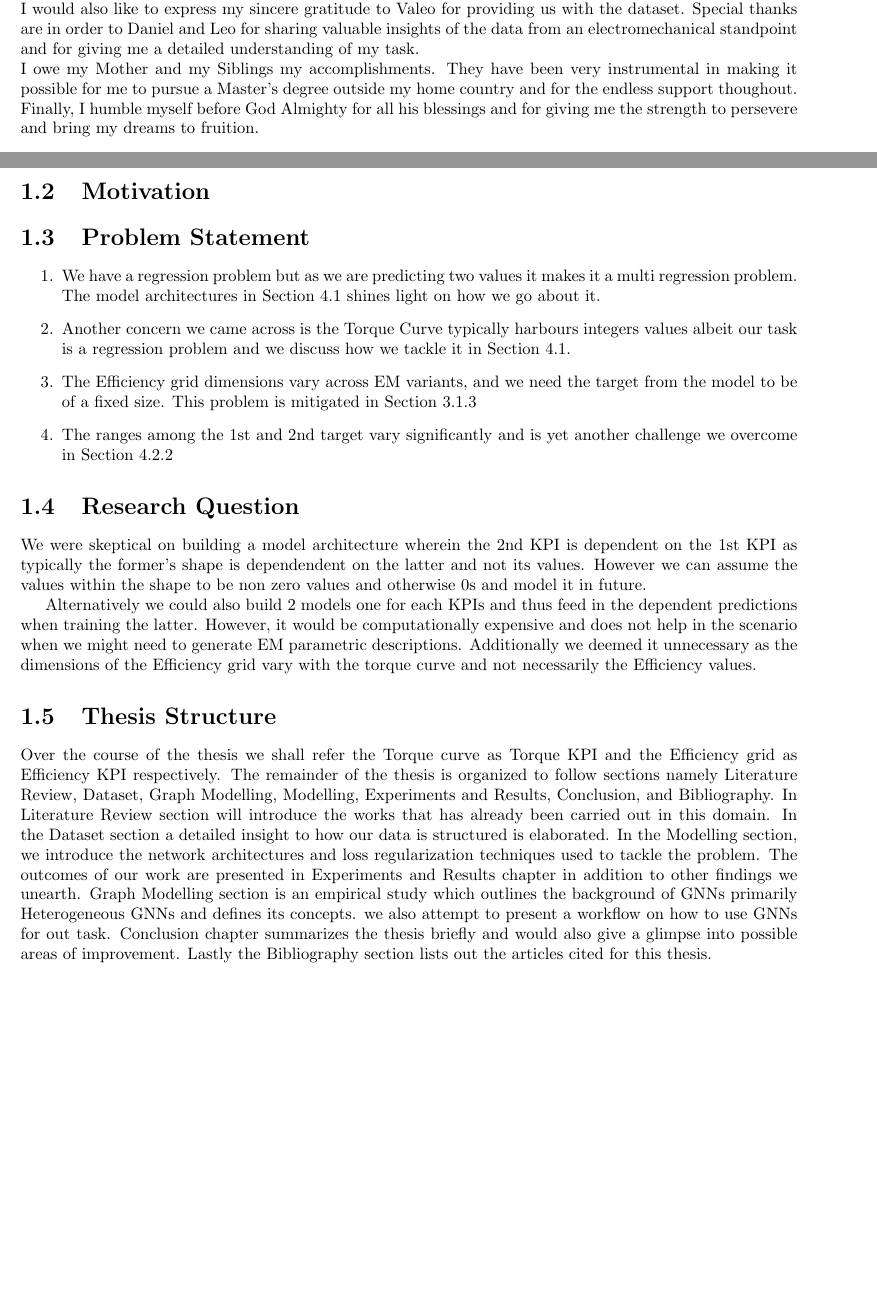
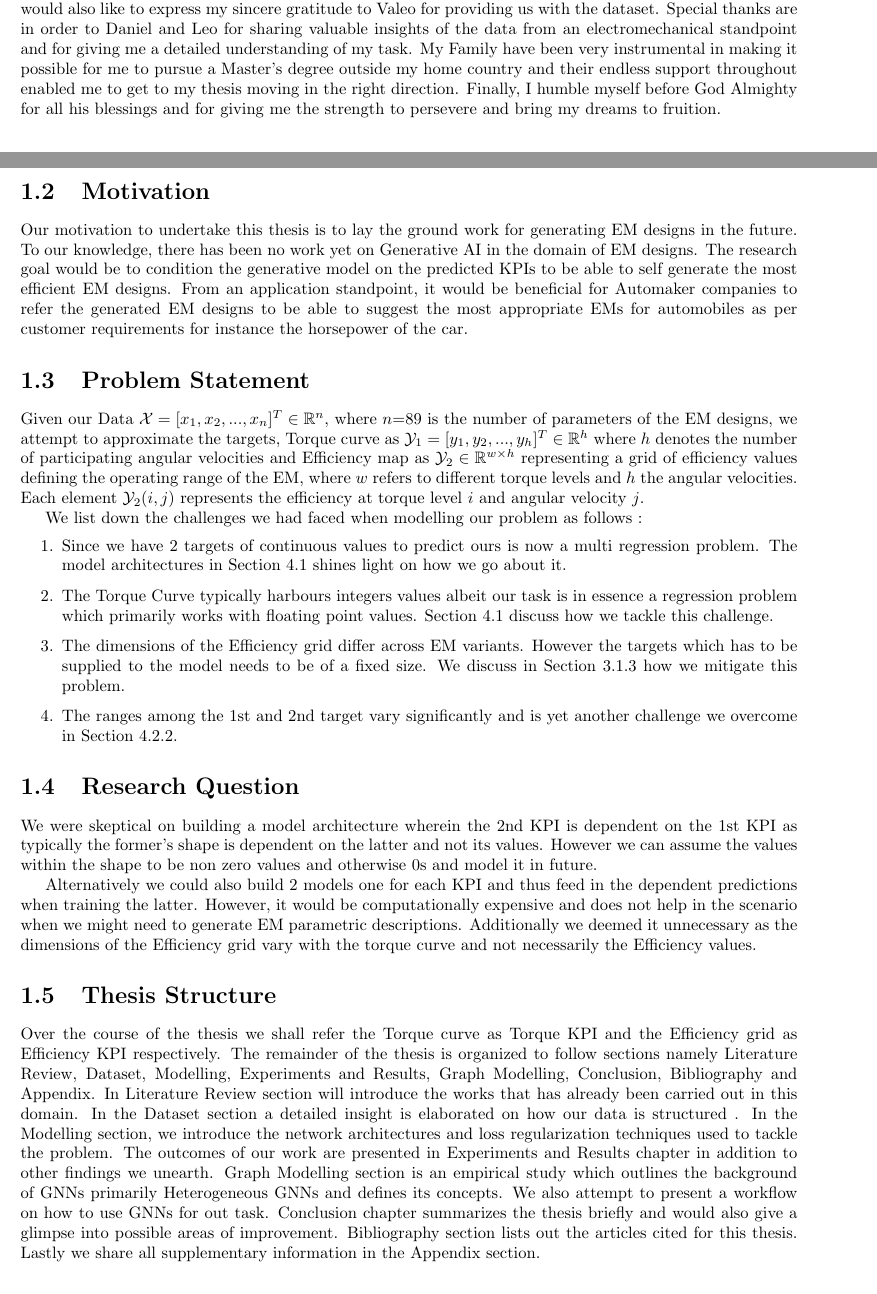
Before and after one commit to Lilly-25/Masters-Thesis, a LaTeX thesis (Manuscript/Report.tex): two parts of pages 4 and 12 of 67, joined at a grey line, cut so that both start at the same text. Compiled offline with pdfLaTeX.

Commit message:
Problem Statement, Motivation

```diff
--- a/Manuscript/Report.tex
+++ b/Manuscript/Report.tex
@@ -114,11 +114,12 @@ Lastly we will enable the KPI's plot visualization in a manner presentable to th
 \chapter*{Acknowledgement}
 \addcontentsline{toc}{chapter}{Acknowledgement}
 I would like to thank my supervisor Prof. Dr. Magda Gregorová for her guidance and support throughout the course of this thesis.
-Her dedication and commitment to our work has been inspiring to me especially on how we transformed statistical math into modelling that I might have developed a new love for academia. \\
-I would also like to express my sincere gratitude to Valeo for providing us with the dataset.
-Special thanks are in order to Daniel and Leo for sharing valuable insights of the data from an electromechanical standpoint and for giving me a detailed understanding of my task. \\
-I owe my Mother and my Siblings my accomplishments. They have been very instrumental in making it possible for me to pursue a Master's degree outside my home country and for the endless support thoughout.\\
-Finally, I humble myself before God Almighty for all his blessings and for giving me the strength to persevere and bring my dreams to fruition.\\
+Her dedication and commitment to our work has been inspiring to me especially on how we transformed statistical math into modelling that I might have developed a
+new love for academia. I would also like to express my sincere gratitude to Valeo for providing us with the dataset.
+Special thanks are in order to Daniel and Leo for sharing valuable insights of the data from an electromechanical standpoint and for giving me a detailed understanding
+of my task. My Family have been very instrumental in making it possible for me to pursue a Master's degree outside my home country and their endless support throughout
+enabled me to get to my thesis moving in the right direction. Finally, I humble myself before God Almighty for all his blessings and for giving me the strength
+to persevere and bring my dreams to fruition.
 
 \newpage
 
@@ -307,2 +309,6 @@ Both the outputs are continuous values which makes it a regression problem.
 
 \section{Motivation}\label{sec:Motivation}
+Our motivation to undertake this thesis is to lay the ground work for generating \ac{EM} designs in the future. To our knowledge, there has been no work yet on Generative
+AI in the domain of \ac{EM} designs. The research goal would be to condition the generative model on the predicted \ac{KPI}s to be able to self generate the most efficient \ac{EM}
+designs. From an application standpoint, it would be beneficial for Automaker companies to refer the generated \ac{EM} designs to be able to suggest the most appropriate \ac{EM}s
+for automobiles as per customer requirements for instance the horsepower of the car.
@@ -310,36 +315,45 @@ Both the outputs are continuous values which makes it a regression problem.
 
 \section{Problem Statement}\label{sec:Problem Statement}
 
+Given our Data $\mathcal{X}  = [x_1, x_2, ..., x_{n}]^T \in \mathbb{R}^{n}$, where $n$=89 is the number of parameters of the \ac{EM} designs, we attempt to approximate the targets,
+Torque curve as $\mathcal{Y}_1 = [y_1, y_2, ..., y_{h}]^T \in \mathbb{R}^{h}$ where $h$ denotes the number of participating angular velocities and
+Efficiency map as $\mathcal{Y}_2 \in \mathbb{R}^{w \times h}$ representing a grid of efficiency values defining the operating range of the \ac{EM}, where $w$ refers to
+different torque levels and $h$ the angular velocities. Each element $\mathcal{Y}_2(i,j)$ represents the efficiency at torque level $i$ and angular velocity $j$.
+
+We list down the challenges we had faced when modelling our problem as follows :
 \begin{enumerate}
-    \item We have a regression problem but as we are predicting two values it makes it a multi regression problem. The model
-    architectures in Section \ref{sec:MLP Model} shines light on how we go about it.
-    \item Another concern we came across is the Torque Curve typically harbours integers values albeit our task is a regression problem and we discuss how we tackle it in Section \ref{sec:MLP Model}.
-    \item The Efficiency grid dimensions vary across \ac{EM} variants, and we need the target from the model to be of a fixed size. This problem is mitigated in Section \ref{subsec:Deep Dive into 3D KPI}
-    \item The ranges among the 1st and 2nd target vary significantly and is yet another challenge we overcome in Section \ref{sec:Loss for 3D KPI}
+    \item Since we have 2 targets of continuous values to predict ours is now a multi regression problem. The model architectures in Section \ref{sec:MLP Model}
+    shines light on how we go about it.
+    \item The Torque Curve typically harbours integers values albeit our task is in essence a regression problem which primarily works with floating point values.
+    Section \ref{sec:MLP Model} discuss how we tackle this challenge.
+    \item The dimensions of the Efficiency grid differ across \ac{EM} variants. However the targets which has to be supplied to the model needs to be of a fixed size.
+     We discuss in Section \ref{subsec:Deep Dive into 3D KPI} how we mitigate this problem.
+    \item The ranges among the 1st and 2nd target vary significantly and is yet another challenge we overcome in Section \ref{sec:Loss for 3D KPI}.
 \end{enumerate}
 
 \section{Research Question}\label{sec:Research Question}
 
-We were skeptical on building a model architecture wherein the 2nd KPI is dependent on the 1st KPI as typically the former's shape is dependendent on the latter and not its values.
-However we can assume the values within the shape to be non zero values and otherwise 0s and model it in future.
-
-Alternatively we could also build 2 models one for each KPIs and thus feed in the dependent predictions when training the latter.
+We were skeptical on building a model architecture wherein the 2nd KPI is dependent on the 1st KPI as typically the former's shape is dependent on the latter
+and not its values. However we can assume the values within the shape to be non zero values and otherwise 0s and model it in future.
+
+Alternatively we could also build 2 models one for each KPI and thus feed in the dependent predictions when training the latter.
 However, it would be computationally expensive and does not help in the scenario when we might need to generate \ac{EM} parametric descriptions.
 Additionally we deemed it unnecessary as the dimensions of the Efficiency grid vary with the torque curve and not necessarily the Efficiency values.
 
-
 \section{Thesis Structure}\label{sec:Thesis Structure}
 
 Over the course of the thesis we shall refer the Torque curve as Torque KPI and the Efficiency grid as Efficiency KPI respectively.
-The remainder of the thesis is organized to follow sections namely Literature Review, Dataset, Graph Modelling, Modelling, Experiments and Results, Conclusion, and Bibliography.
+The remainder of the thesis is organized to follow sections namely Literature Review, Dataset, Modelling, Experiments and Results, Graph Modelling, Conclusion,
+Bibliography and Appendix.
 In Literature Review section will introduce the works that has already been carried out in this domain.
-In the Dataset section a detailed insight to how our data is structured is elaborated.
+In the Dataset section a detailed insight is elaborated on how our data is structured .
 In the Modelling section, we introduce the network architectures and loss regularization techniques used to tackle the problem.
 The outcomes of our work are presented in Experiments and Results chapter in addition to other findings we unearth.
-Graph Modelling section is an empirical study which outlines the background of \ac{GNN}s primarily Heterogeneous \ac{GNN}s and defines its concepts.
-we also attempt to present a workflow on how to use \ac{GNN}s for out task.
+Graph Modelling section is an empirical study which outlines the background of \ac{GNN}s primarily Heterogeneous \ac{GNN}s and defines its concepts. We also attempt to
+present a workflow on how to use \ac{GNN}s for out task.
 Conclusion chapter summarizes the thesis briefly and would also give a glimpse into possible areas of improvement.
-Lastly the Bibliography section lists out the articles cited for this thesis.
+Bibliography section lists out the articles cited for this thesis.
+Lastly we share all supplementary information in the Appendix section.
 
 \newpage
 
```
Also changed, not shown: Manuscript/Report.tex (12 more changed lines).
